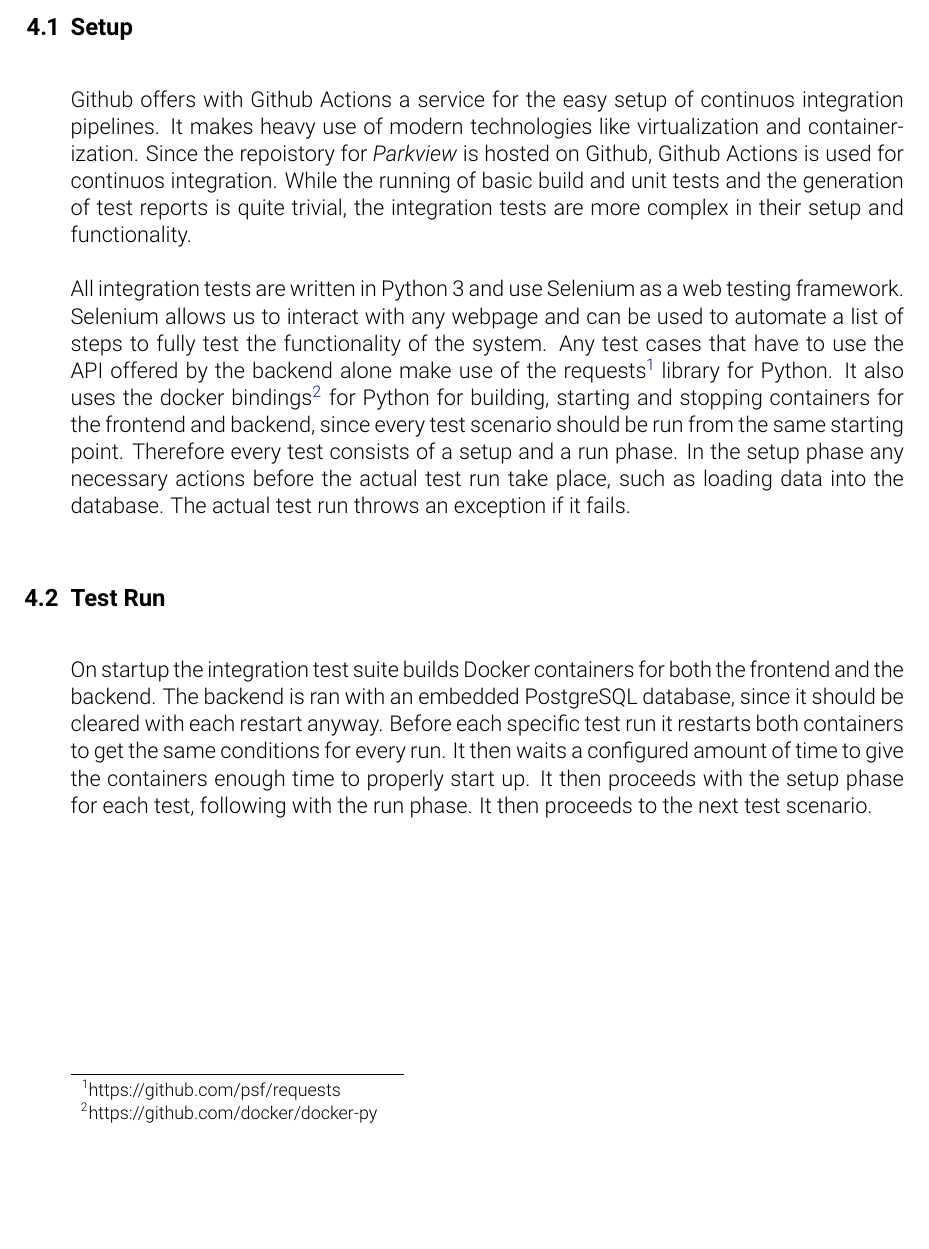
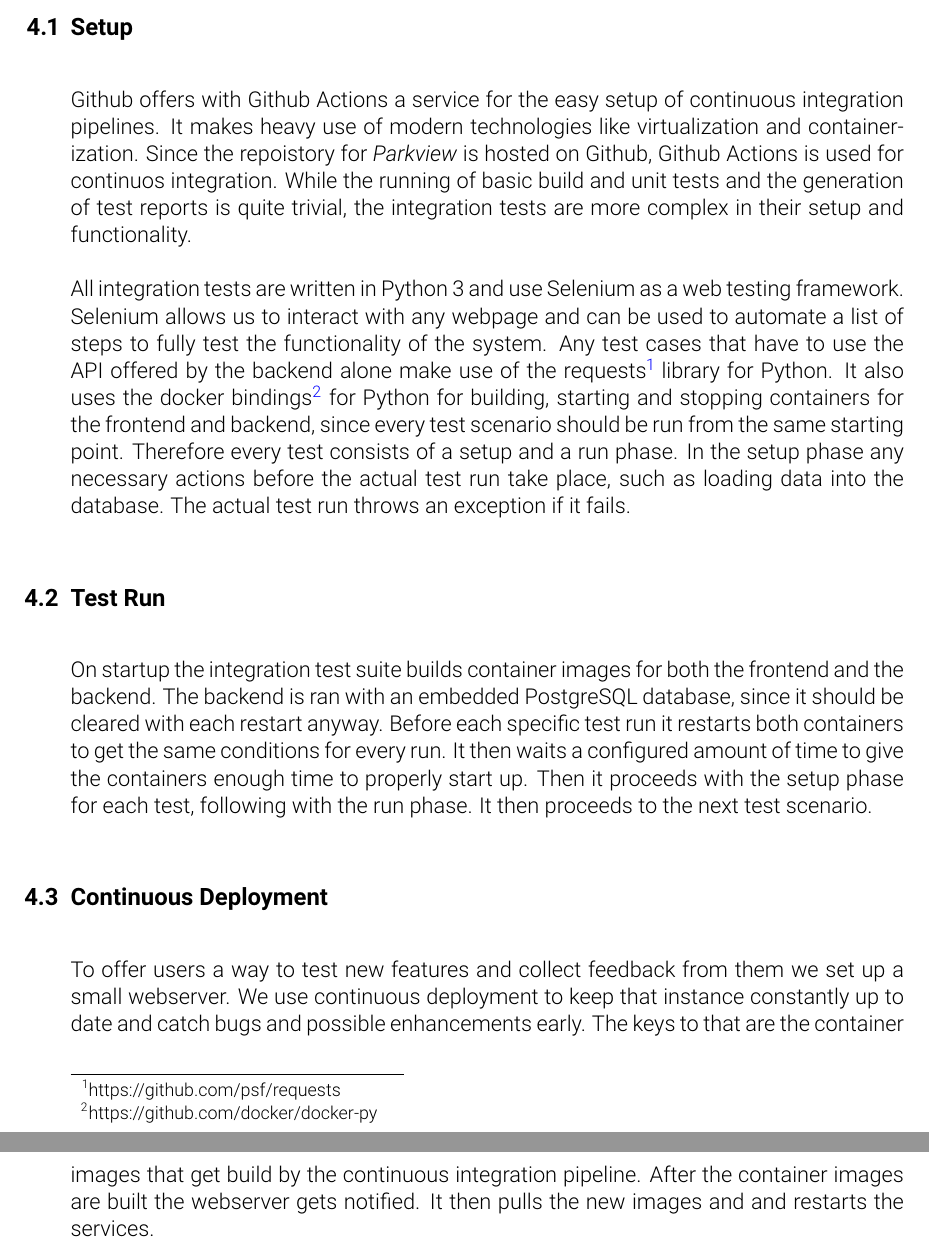
Before and after one commit to pse-parkview/Parkview, a LaTeX document (QualityAssurance/document/qa.tex, which reads QualityAssurance/document/ci.tex): part of page 9 of 11 before the commit and two parts of pages 9 and 10 of 12 after it, the two joined at a grey line, cut so that both start at the same text, the shorter picture padded with empty space. Compiled offline with pdfLaTeX.

Commit message:
adds section about continuous deployment

```diff
--- a/QualityAssurance/document/ci.tex
+++ b/QualityAssurance/document/ci.tex
@@ -1,9 +1,12 @@
 \section{Continuous Integration}
 
 \subsection{Setup}
-Github offers with Github Actions a service for the easy setup of continuos integration pipelines. It makes heavy use of modern technologies like virtualization and containerization. Since the repoistory for \parkview{} is hosted on Github, Github Actions is used for continuos integration. While the running of basic build and unit tests and the generation of test reports is quite trivial, the integration tests are more complex in their setup and functionality.
+Github offers with Github Actions a service for the easy setup of continuous integration pipelines. It makes heavy use of modern technologies like virtualization and containerization. Since the repoistory for \parkview{} is hosted on Github, Github Actions is used for continuos integration. While the running of basic build and unit tests and the generation of test reports is quite trivial, the integration tests are more complex in their setup and functionality.
 
 All integration tests are written in Python 3 and use Selenium as a web testing framework. Selenium allows us to interact with any webpage and can be used to automate a list of steps to fully test the functionality of the system. Any test cases that have to use the API offered by the backend alone make use of the requests\footnote{https://github.com/psf/requests} library for Python. It also uses the docker bindings\footnote{https://github.com/docker/docker-py} for Python for building, starting and stopping containers for the frontend and backend, since every test scenario should be run from the same starting point. Therefore every test consists of a setup and a run phase. In the setup phase any necessary actions before the actual test run take place, such as loading data into the database. The actual test run throws an exception if it fails.
 
 \subsection{Test Run}
-On startup the integration test suite builds Docker containers for both the frontend and the backend. The backend is ran with an embedded PostgreSQL database, since it should be cleared with each restart anyway. Before each specific test run it restarts both containers to get the same conditions for every run. It then waits a configured amount of time to give the containers enough time to properly start up. It then proceeds with the setup phase for each test, following with the run phase. It then proceeds to the next test scenario.
+On startup the integration test suite builds container images for both the frontend and the backend. The backend is ran with an embedded PostgreSQL database, since it should be cleared with each restart anyway. Before each specific test run it restarts both containers to get the same conditions for every run. It then waits a configured amount of time to give the containers enough time to properly start up. Then it proceeds with the setup phase for each test, following with the run phase. It then proceeds to the next test scenario.
+
+\subsection{Continuous Deployment}
+To offer users a way to test new features and collect feedback from them we set up a small webserver. We use continuous deployment to keep that instance constantly up to date and catch bugs and possible enhancements early. The keys to that are the container images that get build by the continuous integration pipeline. After the container images are built the webserver gets notified. It then pulls the new images and and restarts the services.
```
